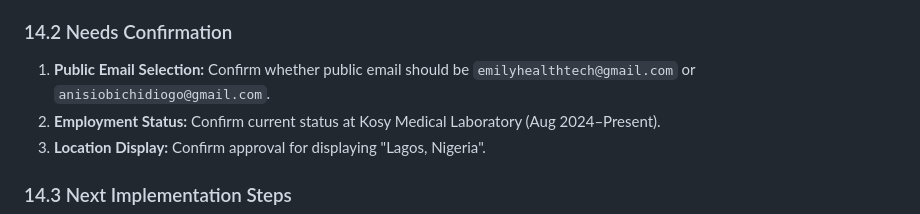
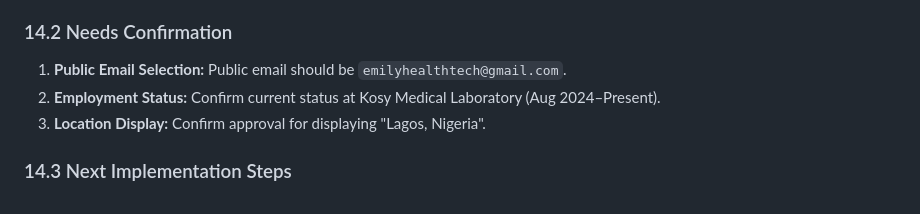
Before and after one commit to ChidiogoAnisiobi/ChidiogoAnisiobi.github.io, a Markdown page: DESIGN_SYSTEM.md, the part around the change. Drawn GitHub-style.

```diff
--- a/DESIGN_SYSTEM.md
+++ b/DESIGN_SYSTEM.md
@@ -532,7 +532,7 @@ The design system can be directly implemented using vanilla HTML5, standard CSS
 4. **Project State:** Defaulted Projects section to an informative empty state component.
 
 ### 14.2 Needs Confirmation
-1. **Public Email Selection:** Confirm whether public email should be `emilyhealthtech@gmail.com` or `anisiobichidiogo@gmail.com`.
+1. **Public Email Selection:** Public email should be `emilyhealthtech@gmail.com`.
 2. **Employment Status:** Confirm current status at Kosy Medical Laboratory (Aug 2024–Present).
 3. **Location Display:** Confirm approval for displaying "Lagos, Nigeria".
 
```
Also changed, not shown: PRD.md (+2 -4 lines).
